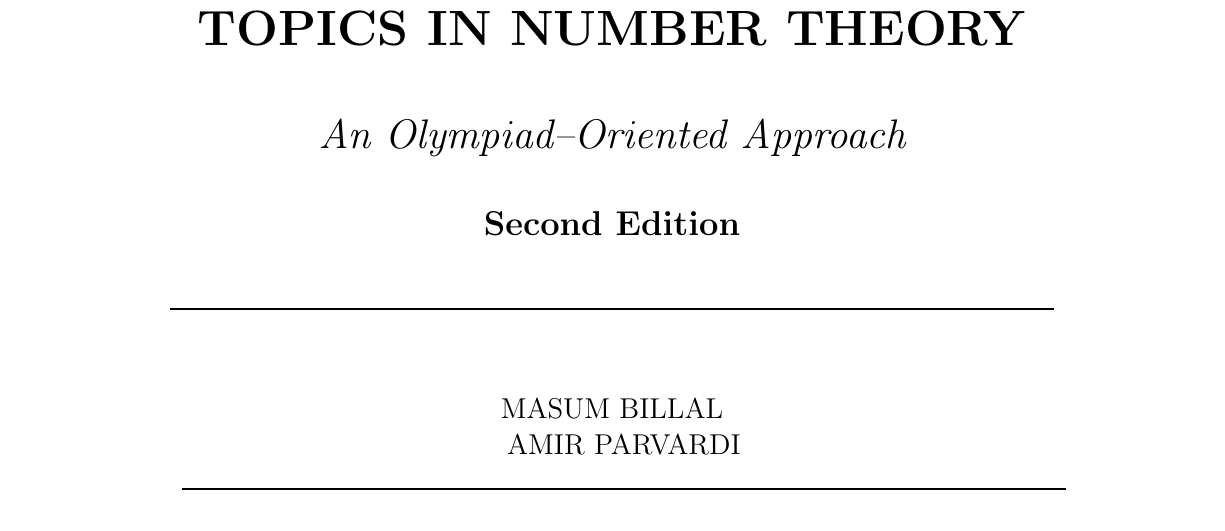
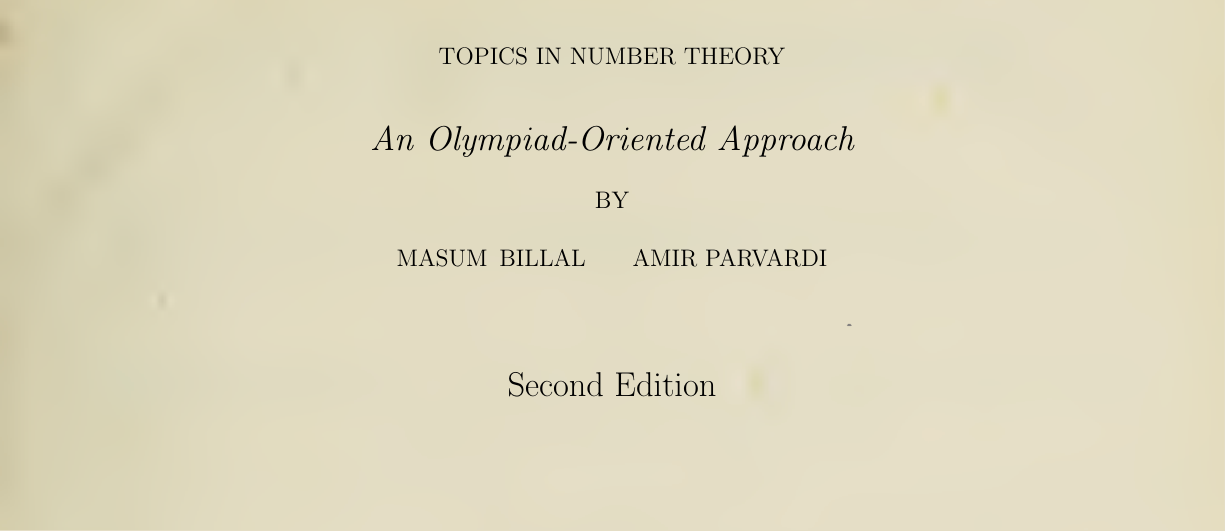
Before and after one commit to tntaooa/tnt, a LaTeX thesis (main.tex): part of page 3 of 400, cut so that both start at the same text. Compiled offline with pdfLaTeX.

Commit message:
fixed issues

```diff
--- a/main.tex
+++ b/main.tex
@@ -226,5 +232,30 @@
-\maketitle
-\pagestyle{empty}
+\begin{titlepage}
+	\centering
+	\vspace*{2\baselineskip}
+	{\ifxetex\fontsize{25}{10}\titlefont\fi TOPICS IN NUMBER THEORY}\\[2\baselineskip]
+	\ifxetex
+	%	\scalebox{8}[1]{{\wb{10}{12}4}}
+	%\\[2\baselineskip]
+	\fi
+	{\Large\itshape An Olympiad-Oriented Approach}\\[\baselineskip]
+	{BY}\\[\baselineskip]
+	{\ifxetex\fontsize{20}{10}\hspace{.5em}\titlefont\fi MASUM\hspace{.5em}BILLAL\hspace{2em}AMIR PARVARDI}\\[\baselineskip]
+	\ifxetex
+	%	{\wb{10}{12}4}\\[2\baselineskip]
+	\fi
+	\vspace{.5in}
+	{\Large Second Edition}\par
+	%{\Large A N OTHER}\par
+	\vfill
+	\ifxetex
+	%	\scalebox{8}[1]{{\wb{10}{12}4}}
+	%\\[\baselineskip]
+	\fi
+	\vfill
+	%{\textit{Second Edition}}
+	%{\includegraphics[scale=.5]{logo.png}}\par
+\end{titlepage}
+%\pagestyle{empty}
 
 \begin{dedication}
 	\begin{center}
```
Also changed, not shown: main.pdf, main.tex (14 more changed lines).
